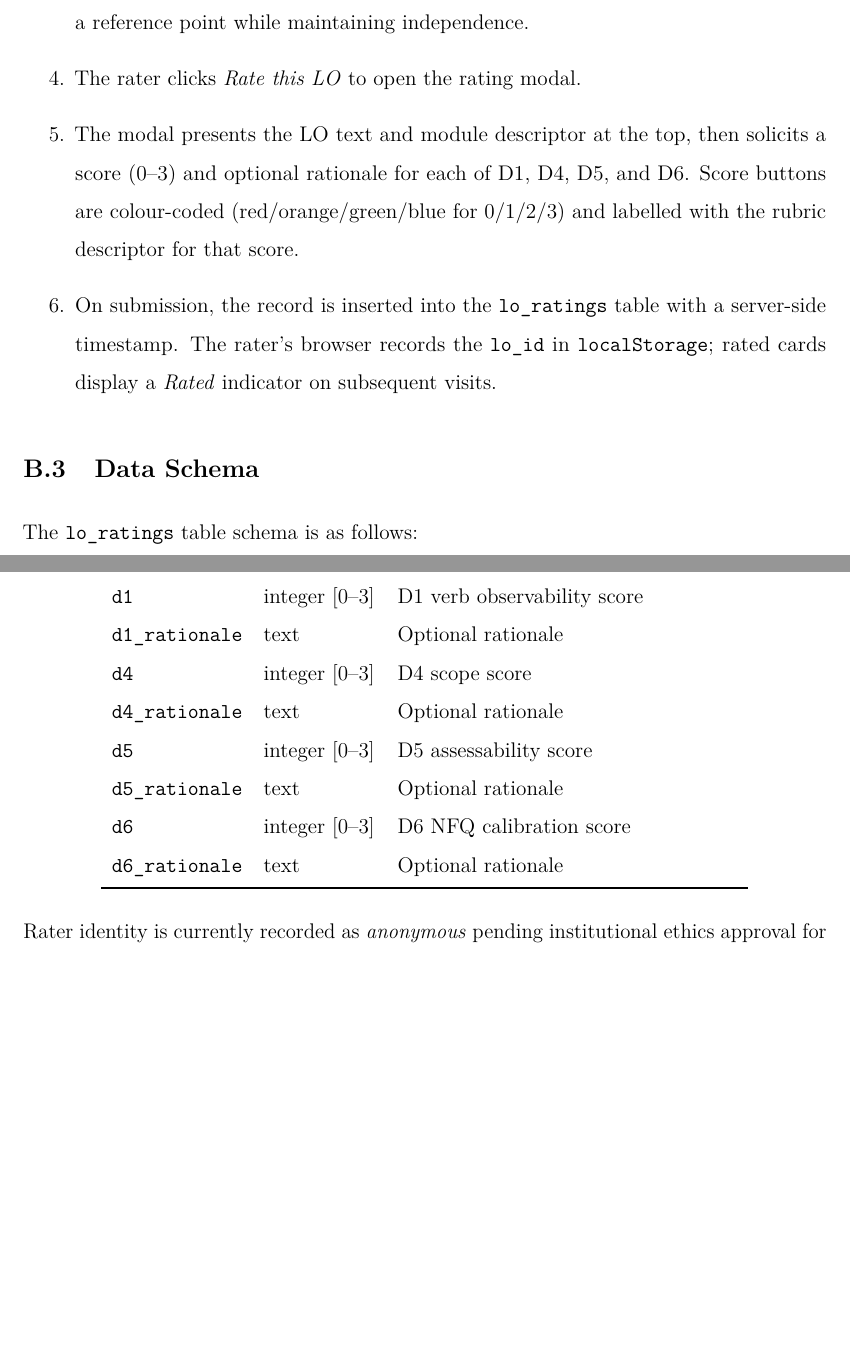
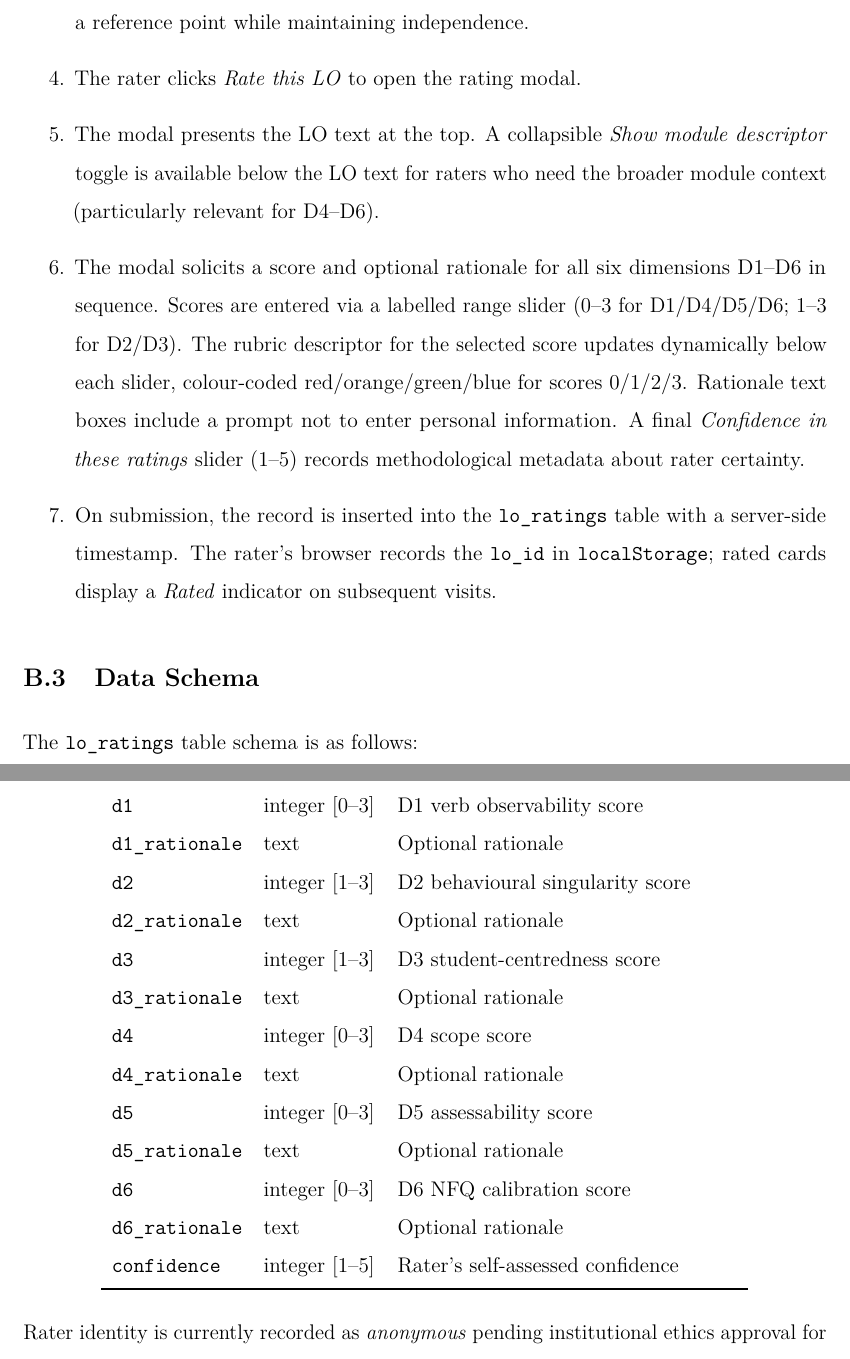
Before and after one commit to JKeatingMU/MU-finder, a LaTeX paper (slo-study/papers/lo-quality-irish-he-draft.tex): two parts of pages 59 and 60 of 60, joined at a grey line, cut so that both start at the same text, the shorter picture padded with empty space. Compiled offline with pdfLaTeX.

Commit message:
Paper Appendix B: update schema table and workflow for current tool state
- Schema table adds d2, d3 (1-3), confidence (1-5) columns
- Workflow step 5 updated: sliders not buttons, all six dimensions D1-D6,
  collapsible module descriptor, confidence slider, PII notice

Co-Authored-By: Claude Sonnet 4.6 <noreply@anthropic.com>

```diff
--- a/slo-study/papers/lo-quality-irish-he-draft.tex
+++ b/slo-study/papers/lo-quality-irish-he-draft.tex
@@ -2119,10 +2119,16 @@ the Supabase dashboard or by direct SQL query.
   scores (D1--D3), and the LLM evaluation scores (D1\textsubscript{verify}, D4--D6),
   providing the rater with a reference point while maintaining independence.
   \item The rater clicks \textit{Rate this LO} to open the rating modal.
-  \item The modal presents the LO text and module descriptor at the top, then
-  solicits a score (0--3) and optional rationale for each of D1, D4, D5, and D6.
-  Score buttons are colour-coded (red/orange/green/blue for 0/1/2/3) and labelled
-  with the rubric descriptor for that score.
+  \item The modal presents the LO text at the top. A collapsible \textit{Show
+  module descriptor} toggle is available below the LO text for raters who need
+  the broader module context (particularly relevant for D4--D6).
+  \item The modal solicits a score and optional rationale for all six dimensions
+  D1--D6 in sequence. Scores are entered via a labelled range slider (0--3 for
+  D1/D4/D5/D6; 1--3 for D2/D3). The rubric descriptor for the selected score
+  updates dynamically below each slider, colour-coded red/orange/green/blue for
+  scores 0/1/2/3. Rationale text boxes include a prompt not to enter personal
+  information. A final \textit{Confidence in these ratings} slider (1--5) records
+  methodological metadata about rater certainty.
   \item On submission, the record is inserted into the \texttt{lo\_ratings} table
   with a server-side timestamp. The rater's browser records the \texttt{lo\_id} in
   \texttt{localStorage}; rated cards display a \textit{Rated} indicator on
@@ -2148,12 +2154,17 @@ Column & Type & Description \\
 \texttt{rater} & text & \textit{anonymous} (pending ethics approval) \\
 \texttt{d1} & integer [0--3] & D1 verb observability score \\
 \texttt{d1\_rationale} & text & Optional rationale \\
+\texttt{d2} & integer [1--3] & D2 behavioural singularity score \\
+\texttt{d2\_rationale} & text & Optional rationale \\
+\texttt{d3} & integer [1--3] & D3 student-centredness score \\
+\texttt{d3\_rationale} & text & Optional rationale \\
 \texttt{d4} & integer [0--3] & D4 scope score \\
 \texttt{d4\_rationale} & text & Optional rationale \\
 \texttt{d5} & integer [0--3] & D5 assessability score \\
 \texttt{d5\_rationale} & text & Optional rationale \\
 \texttt{d6} & integer [0--3] & D6 NFQ calibration score \\
 \texttt{d6\_rationale} & text & Optional rationale \\
+\texttt{confidence} & integer [1--5] & Rater's self-assessed confidence \\
 \bottomrule
 \end{tabular}
 \end{center}
```
Also changed, not shown: 1 other file.
